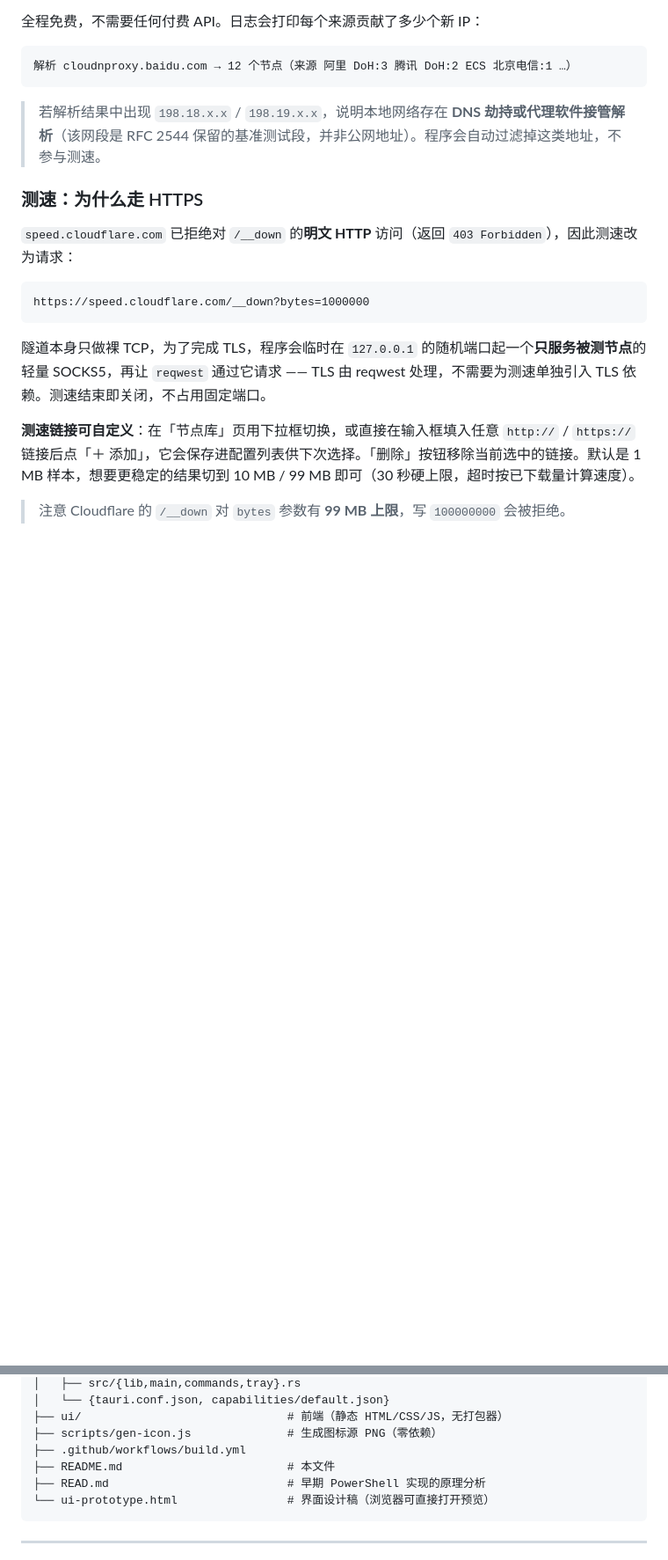
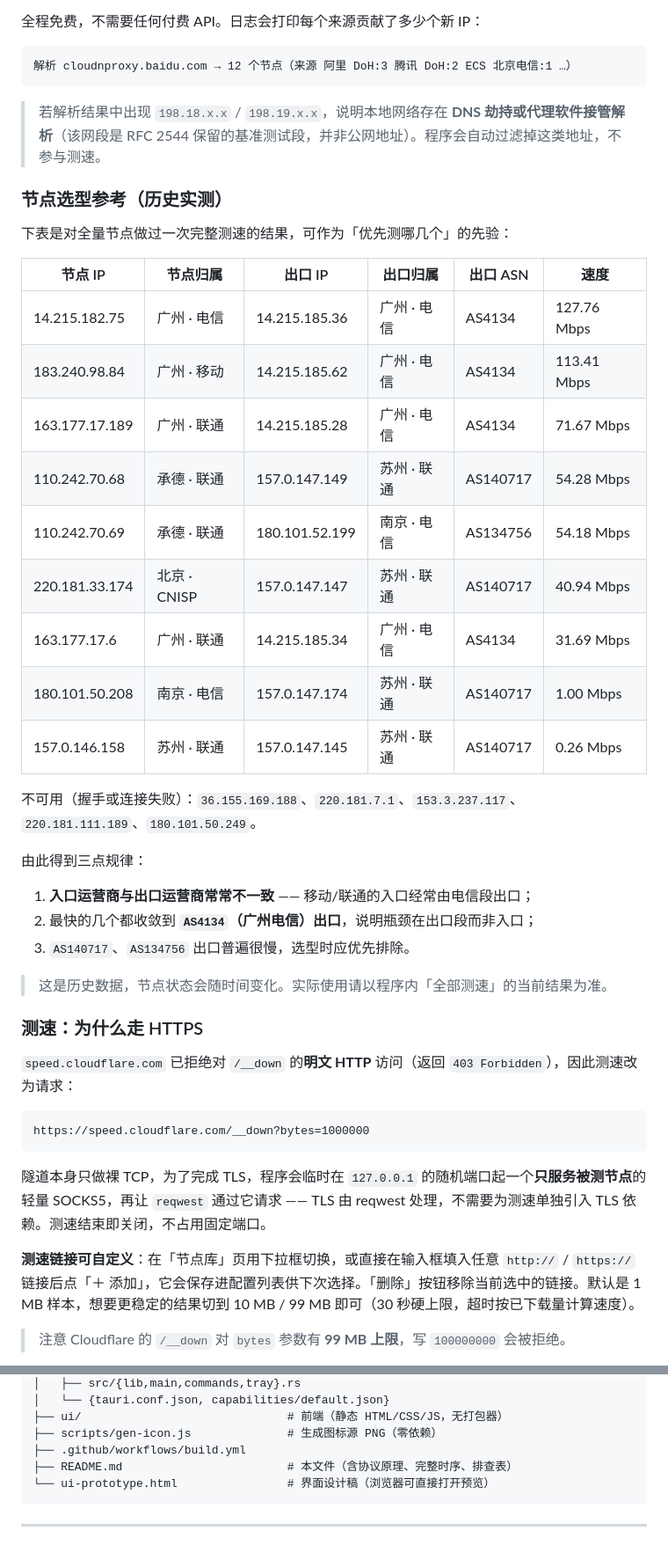
Before and after one commit to sdise/cloudnproxy, a Markdown page: README.md, 2 parts joined by grey strips. Shown at 88% size. Rendered like a GitHub page; blank space fills up the shorter version.

````diff
--- a/README.md
+++ b/README.md
@@ -65,6 +111,32 @@
 ```
 
 > 若解析结果中出现 `198.18.x.x` / `198.19.x.x`，说明本地网络存在 **DNS 劫持或代理软件接管解析**（该网段是 RFC 2544 保留的基准测试段，并非公网地址）。程序会自动过滤掉这类地址，不参与测速。
+
+### 节点选型参考（历史实测）
+
+下表是对全量节点做过一次完整测速的结果，可作为「优先测哪几个」的先验：
+
+| 节点 IP | 节点归属 | 出口 IP | 出口归属 | 出口 ASN | 速度 |
+|---|---|---|---|---|---|
+| 14.215.182.75 | 广州 · 电信 | 14.215.185.36 | 广州 · 电信 | AS4134 | 127.76 Mbps |
+| 183.240.98.84 | 广州 · 移动 | 14.215.185.62 | 广州 · 电信 | AS4134 | 113.41 Mbps |
+| 163.177.17.189 | 广州 · 联通 | 14.215.185.28 | 广州 · 电信 | AS4134 | 71.67 Mbps |
+| 110.242.70.68 | 承德 · 联通 | 157.0.147.149 | 苏州 · 联通 | AS140717 | 54.28 Mbps |
+| 110.242.70.69 | 承德 · 联通 | 180.101.52.199 | 南京 · 电信 | AS134756 | 54.18 Mbps |
+| 220.181.33.174 | 北京 · CNISP | 157.0.147.147 | 苏州 · 联通 | AS140717 | 40.94 Mbps |
+| 163.177.17.6 | 广州 · 联通 | 14.215.185.34 | 广州 · 电信 | AS4134 | 31.69 Mbps |
+| 180.101.50.208 | 南京 · 电信 | 157.0.147.174 | 苏州 · 联通 | AS140717 | 1.00 Mbps |
+| 157.0.146.158 | 苏州 · 联通 | 157.0.147.145 | 苏州 · 联通 | AS140717 | 0.26 Mbps |
+
+不可用（握手或连接失败）：`36.155.169.188`、`220.181.7.1`、`153.3.237.117`、`220.181.111.189`、`180.101.50.249`。
+
+由此得到三点规律：
+
+1. **入口运营商与出口运营商常常不一致** —— 移动/联通的入口经常由电信段出口；
+2. 最快的几个都收敛到 **`AS4134`（广州电信）出口**，说明瓶颈在出口段而非入口；
+3. `AS140717`、`AS134756` 出口普遍很慢，选型时应优先排除。
+
+> 这是历史数据，节点状态会随时间变化。实际使用请以程序内「全部测速」的当前结果为准。
 
 ### 测速：为什么走 HTTPS
 
@@ -479,8 +555,7 @@ cloudnproxy/
 ├── ui/                              # 前端（静态 HTML/CSS/JS，无打包器）
 ├── scripts/gen-icon.js              # 生成图标源 PNG（零依赖）
 ├── .github/workflows/build.yml
-├── README.md                        # 本文件
-├── READ.md                          # 早期 PowerShell 实现的原理分析
+├── README.md                        # 本文件（含协议原理、完整时序、排查表）
 └── ui-prototype.html                # 界面设计稿（浏览器可直接打开预览）
 ```
 
````
Also changed, not shown: other parts of README.md (+72 -3 lines), READ.md (deleted, +0 -261 lines).
